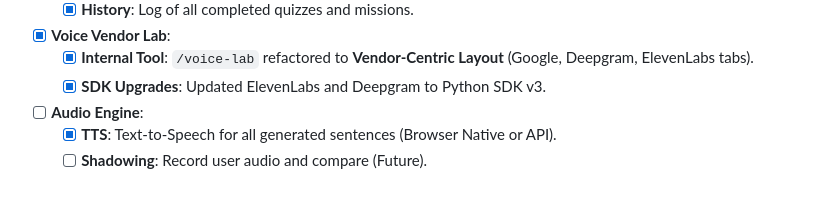
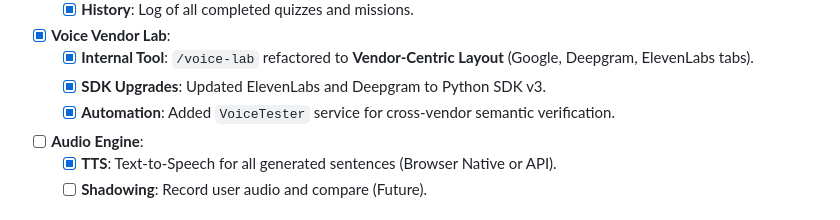
Before and after one commit to AHGGG/nce-english-practices, a Markdown page: docs/plan.md, the part around the change. Drawn GitHub-style.

```diff
--- a/docs/plan.md
+++ b/docs/plan.md
@@ -79,6 +79,7 @@
 - [x] **Voice Vendor Lab**:
     - [x] **Internal Tool**: `/voice-lab` refactored to **Vendor-Centric Layout** (Google, Deepgram, ElevenLabs tabs).
     - [x] **SDK Upgrades**: Updated ElevenLabs and Deepgram to Python SDK v3.
+    - [x] **Automation**: Added `VoiceTester` service for cross-vendor semantic verification.
 - [ ] **Audio Engine**:
     - [x] **TTS**: Text-to-Speech for all generated sentences (Browser Native or API).
     - [ ] **Shadowing**: Record user audio and compare (Future).
```
Also changed, not shown: docs/progress.md (+2 -1 lines).
